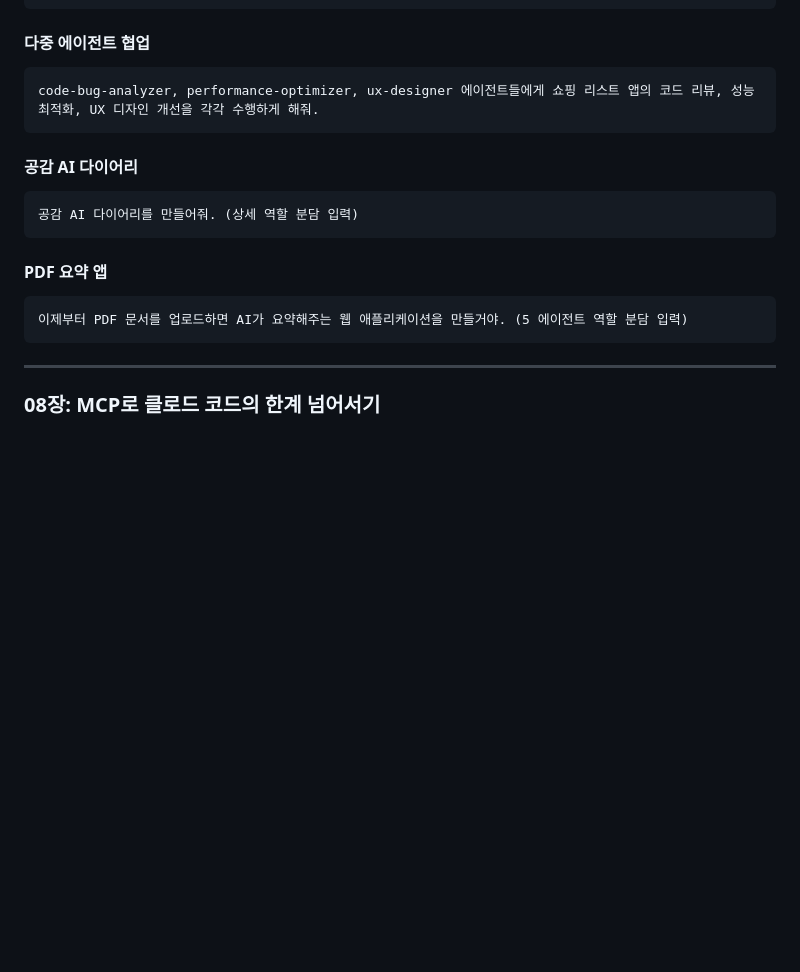
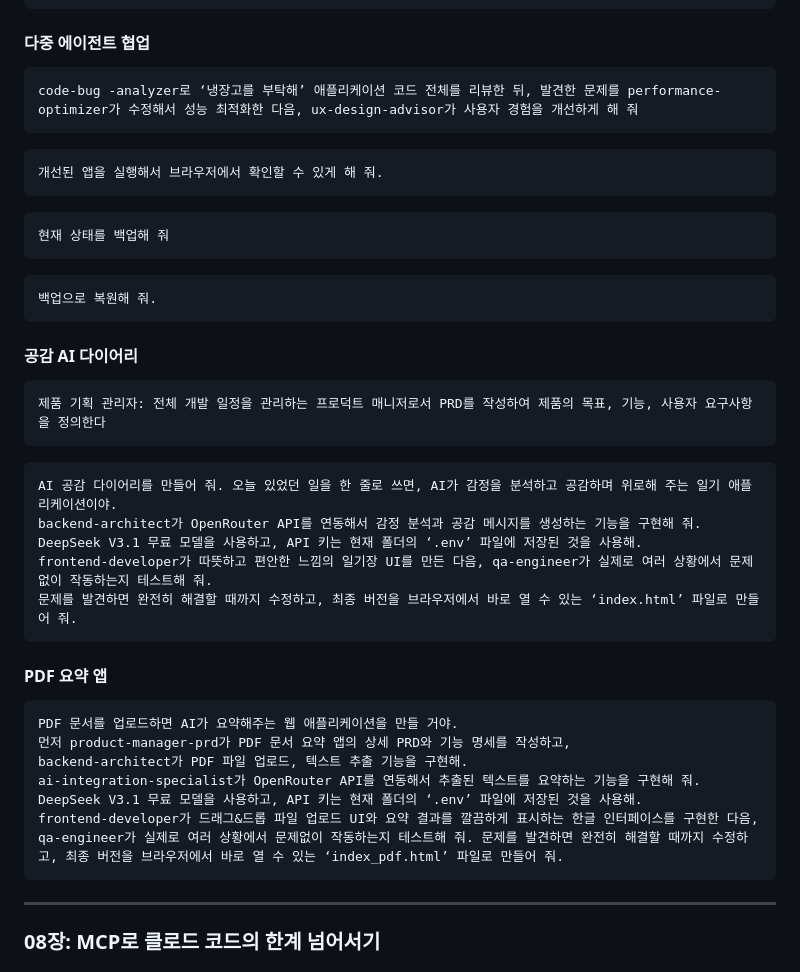
Before and after one commit to taehojo/vibecoding, a Markdown page: PROMPTS.md, the part around the change. Drawn GitHub-style; blank space fills up the shorter version.

Commit message:
Update prompts

````diff
--- a/PROMPTS.md
+++ b/PROMPTS.md
@@ -696,19 +696,46 @@ UX 디자이너: 사용자가 쉽고 편하게 이용할 수 있도록 화면
 #### 다중 에이전트 협업
 
 ```
-code-bug-analyzer, performance-optimizer, ux-designer 에이전트들에게 쇼핑 리스트 앱의 코드 리뷰, 성능 최적화, UX 디자인 개선을 각각 수행하게 해줘.
+code-bug -analyzer로 ‘냉장고를 부탁해’ 애플리케이션 코드 전체를 리뷰한 뒤, 발견한 문제를 performance-optimizer가 수정해서 성능 최적화한 다음, ux-design-advisor가 사용자 경험을 개선하게 해 줘
+```
+
+```
+개선된 앱을 실행해서 브라우저에서 확인할 수 있게 해 줘.
+```
+
+```
+현재 상태를 백업해 줘
+```
+
+```
+백업으로 복원해 줘.
 ```
 
 #### 공감 AI 다이어리
 
 ```
-공감 AI 다이어리를 만들어줘. (상세 역할 분담 입력)
+제품 기획 관리자: 전체 개발 일정을 관리하는 프로덕트 매니저로서 PRD를 작성하여 제품의 목표, 기능, 사용자 요구사항을 정의한다
 ```
+
+```
+AI 공감 다이어리를 만들어 줘. 오늘 있었던 일을 한 줄로 쓰면, AI가 감정을 분석하고 공감하며 위로해 주는 일기 애플리케이션이야.
+backend-architect가 OpenRouter API를 연동해서 감정 분석과 공감 메시지를 생성하는 기능을 구현해 줘.
+DeepSeek V3.1 무료 모델을 사용하고, API 키는 현재 폴더의 ‘.env’ 파일에 저장된 것을 사용해.
+frontend-developer가 따뜻하고 편안한 느낌의 일기장 UI를 만든 다음, qa-engineer가 실제로 여러 상황에서 문제없이 작동하는지 테스트해 줘.
+문제를 발견하면 완전히 해결할 때까지 수정하고, 최종 버전을 브라우저에서 바로 열 수 있는 ‘index.html’ 파일로 만들어 줘.
+```
+
 
 #### PDF 요약 앱
 
 ```
-이제부터 PDF 문서를 업로드하면 AI가 요약해주는 웹 애플리케이션을 만들거야. (5 에이전트 역할 분담 입력)
+PDF 문서를 업로드하면 AI가 요약해주는 웹 애플리케이션을 만들 거야.
+먼저 product-manager-prd가 PDF 문서 요약 앱의 상세 PRD와 기능 명세를 작성하고,
+backend-architect가 PDF 파일 업로드, 텍스트 추출 기능을 구현해.
+ai-integration-specialist가 OpenRouter API를 연동해서 추출된 텍스트를 요약하는 기능을 구현해 줘.
+DeepSeek V3.1 무료 모델을 사용하고, API 키는 현재 폴더의 ‘.env’ 파일에 저장된 것을 사용해.
+frontend-developer가 드래그&드롭 파일 업로드 UI와 요약 결과를 깔끔하게 표시하는 한글 인터페이스를 구현한 다음,
+qa-engineer가 실제로 여러 상황에서 문제없이 작동하는지 테스트해 줘. 문제를 발견하면 완전히 해결할 때까지 수정하고, 최종 버전을 브라우저에서 바로 열 수 있는 ‘index_pdf.html’ 파일로 만들어 줘.
 ```
 
 ---
````
